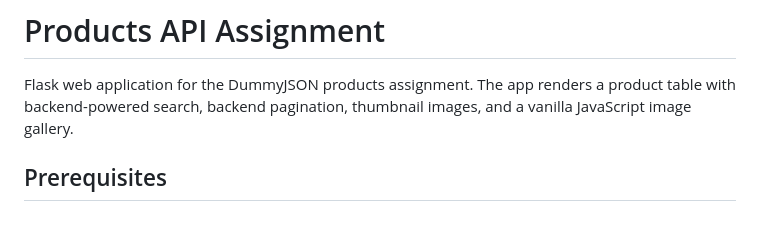
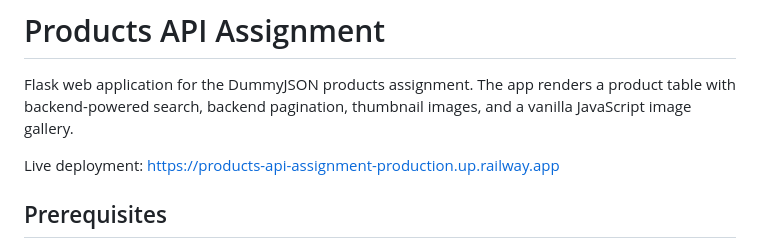
Before and after one commit to woozai/products-api-assignment, a Markdown page: README.md, the part around the change. GitHub-like rendering; blank space fills up the shorter version.

Commit message:
Update README with live deployment URL
Added live deployment link to the README.

```diff
--- a/README.md
+++ b/README.md
@@ -1,6 +1,8 @@
 # Products API Assignment
 
 Flask web application for the DummyJSON products assignment. The app renders a product table with backend-powered search, backend pagination, thumbnail images, and a vanilla JavaScript image gallery.
+
+Live deployment: https://products-api-assignment-production.up.railway.app
 
 ## Prerequisites
 
```
